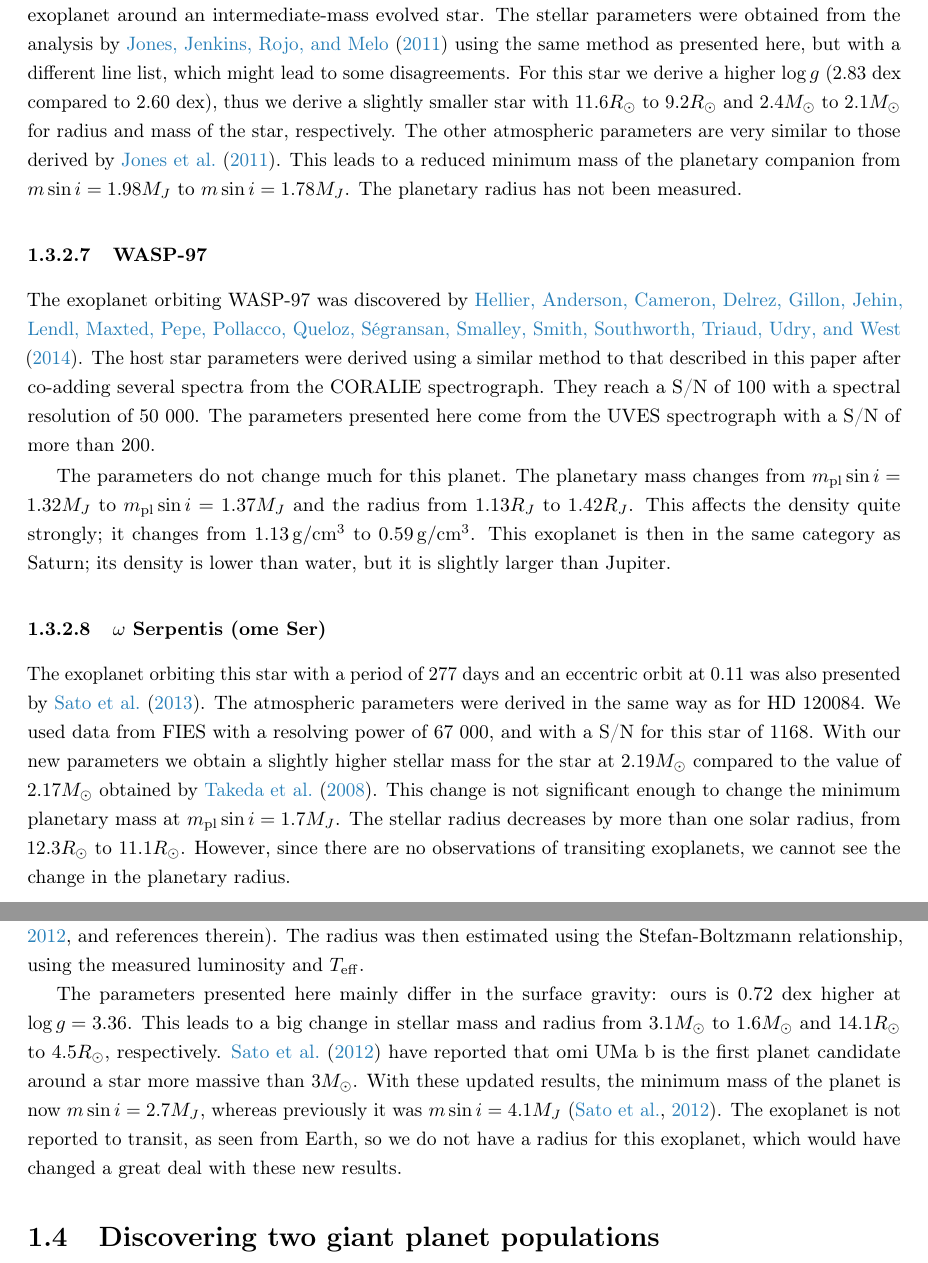
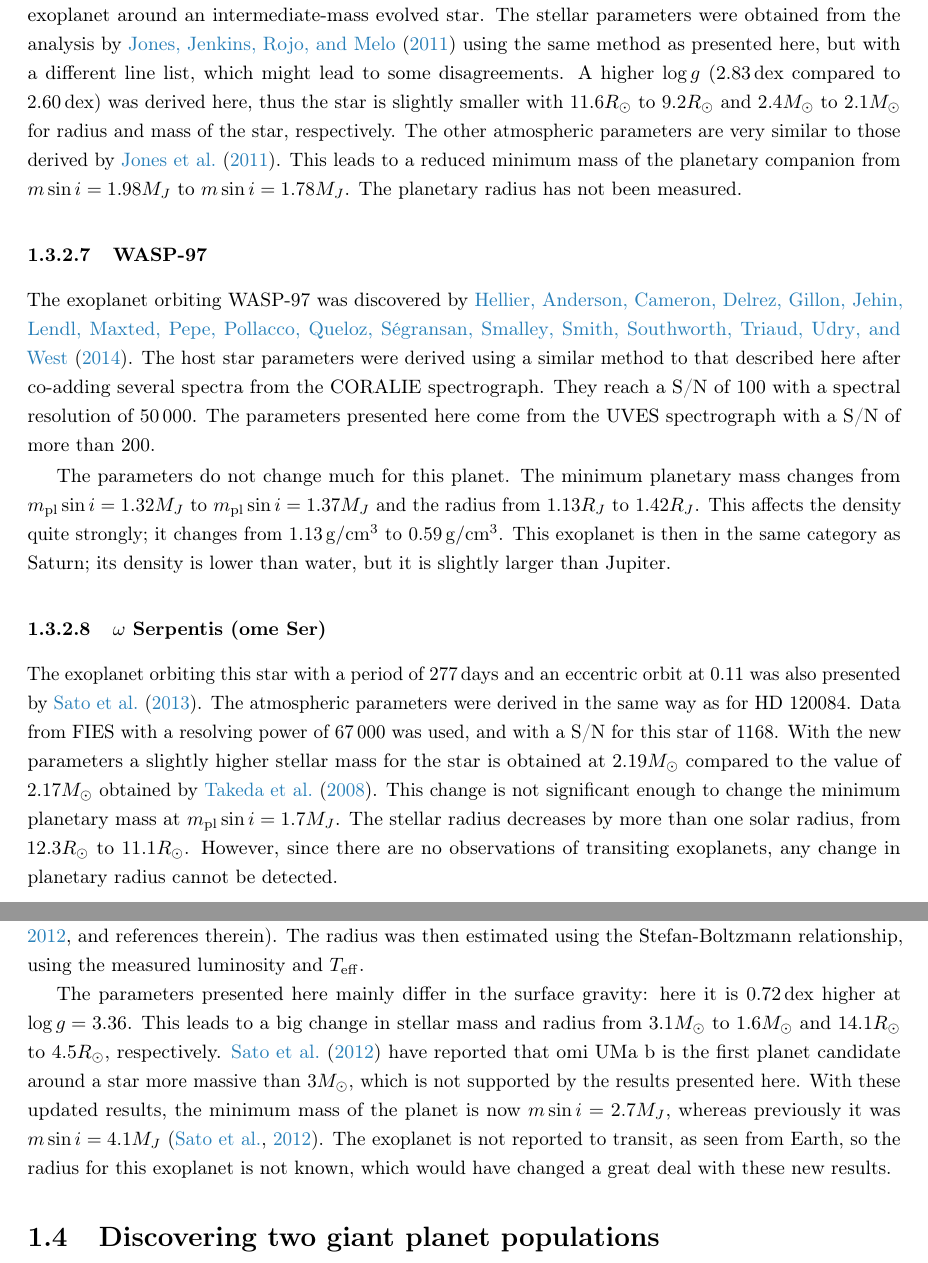
Before and after one commit to DanielAndreasen/Thesis, a LaTeX thesis (thesis.tex, which reads sweetcat.tex): two parts of pages 17 and 18 of 22, joined at a grey line, cut so that both start at the same text. Compiled offline with pdfLaTeX; a missing bibliography style is replaced by a similar one.

Commit message:
Wrapping up the re-writing of discrepant exoplanetary parameters

```diff
--- a/sweetcat.tex
+++ b/sweetcat.tex
@@ -349,12 +350,12 @@ around an evolved star. This system, among others, has been the subject of work
 The planetary companion was presented in \citet{Jones2015} as an exoplanet around an
 intermediate-mass evolved star. The stellar parameters were obtained from the analysis by
 \citet{Jones2011} using the same method as presented here, but with a different line list, which
-might lead to some disagreements. For this star we derive a higher $\log g$ (2.83 dex compared to
-2.60 dex), thus we derive a slightly smaller star with $11.6R_\odot$ to $9.2R_\odot$ and
-$2.4M_\odot$ to $2.1M_\odot$ for radius and mass of the star, respectively. The other atmospheric
-parameters are very similar to those derived by \citet{Jones2011}. This leads to a reduced minimum
-mass of the planetary companion from $m\sin i=1.98M_J$ to $m\sin i=1.78M_J$. The planetary radius
-has not been measured.
+might lead to some disagreements. A higher $\log g$ (\SI{2.83}{dex} compared to \SI{2.60}{dex}) was
+derived here, thus the star is slightly smaller with $11.6R_\odot$ to $9.2R_\odot$ and $2.4M_\odot$
+to $2.1M_\odot$ for radius and mass of the star, respectively. The other atmospheric parameters are
+very similar to those derived by \citet{Jones2011}. This leads to a reduced minimum mass of the
+planetary companion from $m\sin i=1.98M_J$ to $m\sin i=1.78M_J$. The planetary radius has not been
+measured.
 
 
 
@@ -362,11 +363,11 @@ has not been measured.
 \label{sub:WASP-97}
 
 The exoplanet orbiting WASP-97 was discovered by \citet{Hellier2014}. The host star parameters were
-derived using a similar method to that described in this paper after co-adding several spectra from
-the CORALIE spectrograph. They reach a S/N of 100 with a spectral resolution of 50 000. The
+derived using a similar method to that described here after co-adding several spectra from the
+CORALIE spectrograph. They reach a S/N of 100 with a spectral resolution of \num{50000}. The
 parameters presented here come from the UVES spectrograph with a S/N of more than 200.
 
-The parameters do not change much for this planet. The planetary mass changes from
+The parameters do not change much for this planet. The minimum planetary mass changes from
 $m_\mathrm{pl}\sin i=1.32M_J$ to $m_\mathrm{pl}\sin i=1.37M_J$ and the radius from $1.13R_J$ to
 $1.42R_J$. This affects the density quite strongly; it changes from $\SI{1.13}{g/cm^3}$ to
 $\SI{0.59}{g/cm^3}$. This exoplanet is then in the same category as Saturn; its density is lower
@@ -375,14 +376,15 @@ than water, but it is slightly larger than Jupiter.
 \subsubsection{$\omega$ Serpentis (ome Ser)}
 \label{sub:ome_Ser}
 
-The exoplanet orbiting this star with a period of 277 days and an eccentric orbit at 0.11 was also
-presented by \citet{Sato2013}. The atmospheric parameters were derived in the same way as for HD
-120084. We used data from FIES with a resolving power of 67 000, and with a S/N for this star of
-1168. With our new parameters we obtain a slightly higher stellar mass for the star at $2.19M_\odot$
-compared to the value of $2.17M_\odot$ obtained by \cite{Takeda2008}. This change is not significant
-enough to change the minimum planetary mass at $m_\mathrm{pl}\sin i=1.7M_J$. The stellar radius
-decreases by more than one solar radius, from $12.3R_\odot$ to $11.1R_\odot$. However, since there
-are no observations of transiting exoplanets, we cannot see the change in the planetary radius.
+The exoplanet orbiting this star with a period of \SI{277}{days} and an eccentric orbit at 0.11 was
+also presented by \citet{Sato2013}. The atmospheric parameters were derived in the same way as for
+HD 120084. Data from FIES with a resolving power of \num{67000} was used, and with a S/N for this
+star of 1168. With the new parameters a slightly higher stellar mass for the star is obtained at
+$2.19M_\odot$ compared to the value of $2.17M_\odot$ obtained by \cite{Takeda2008}. This change is
+not significant enough to change the minimum planetary mass at $m_\mathrm{pl}\sin i=1.7M_J$. The
+stellar radius decreases by more than one solar radius, from $12.3R_\odot$ to $11.1R_\odot$.
+However, since there are no observations of transiting exoplanets, any change in planetary radius
+cannot be detected.
 
 
 
@@ -396,14 +398,14 @@ of more than 500 compared to the value of 100-300 reached for the large sample p
 tracks \citep[see][and references therein]{Sato2012}. The radius was then estimated using the
 Stefan-Boltzmann relationship, using the measured luminosity and $T_\mathrm{eff}$.
 
-The parameters presented here mainly differ in the surface gravity: ours is 0.72 dex higher at $\log
-g=3.36$. This leads to a big change in stellar mass and radius from $3.1M_\odot$ to $1.6M_\odot$ and
-$14.1R_\odot$ to $4.5R_\odot$, respectively. \citet{Sato2012} have reported that omi UMa b is the
-first planet candidate around a star more massive than $3M_\odot$. With these updated results, the
-minimum mass of the planet is now $m\sin i=2.7M_J$, whereas previously it was $m\sin i=4.1M_J$
-\citep{Sato2012}. The exoplanet is not reported to transit, as seen from Earth, so we do not have a
-radius for this exoplanet, which would have changed a great deal with these new results.
-
+The parameters presented here mainly differ in the surface gravity: here it is \SI{0.72}{dex} higher
+at $\log g=3.36$. This leads to a big change in stellar mass and radius from $3.1M_\odot$ to
+$1.6M_\odot$ and $14.1R_\odot$ to $4.5R_\odot$, respectively. \citet{Sato2012} have reported that
+omi UMa b is the first planet candidate around a star more massive than $3M_\odot$, which is not
+supported by the results presented here. With these updated results, the minimum mass of the planet
+is now $m\sin i=2.7M_J$, whereas previously it was $m\sin i=4.1M_J$ \citep{Sato2012}. The exoplanet
+is not reported to transit, as seen from Earth, so the radius for this exoplanet is not known, which
+would have changed a great deal with these new results.
 
 
 
```
Also changed, not shown: sweetcat.tex (9 more changed lines).
